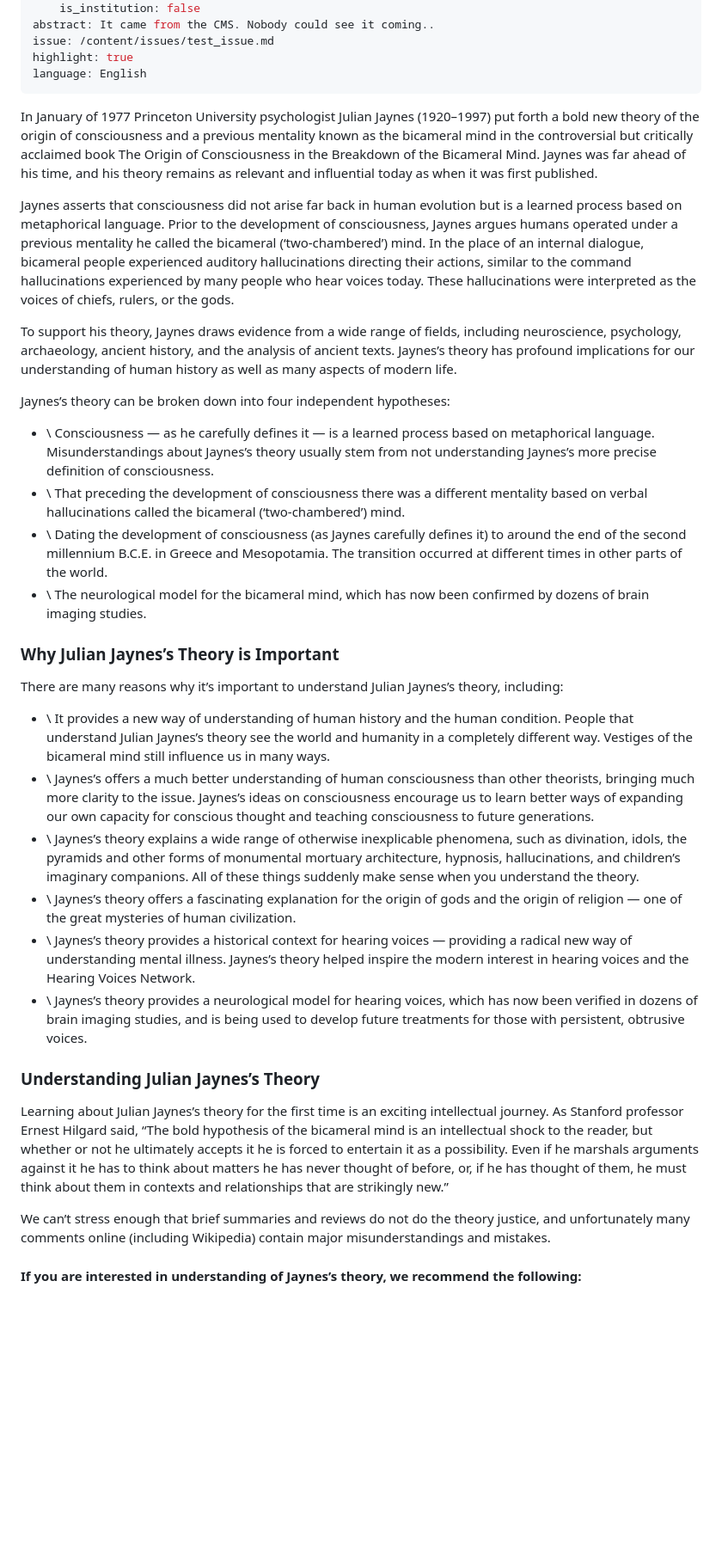
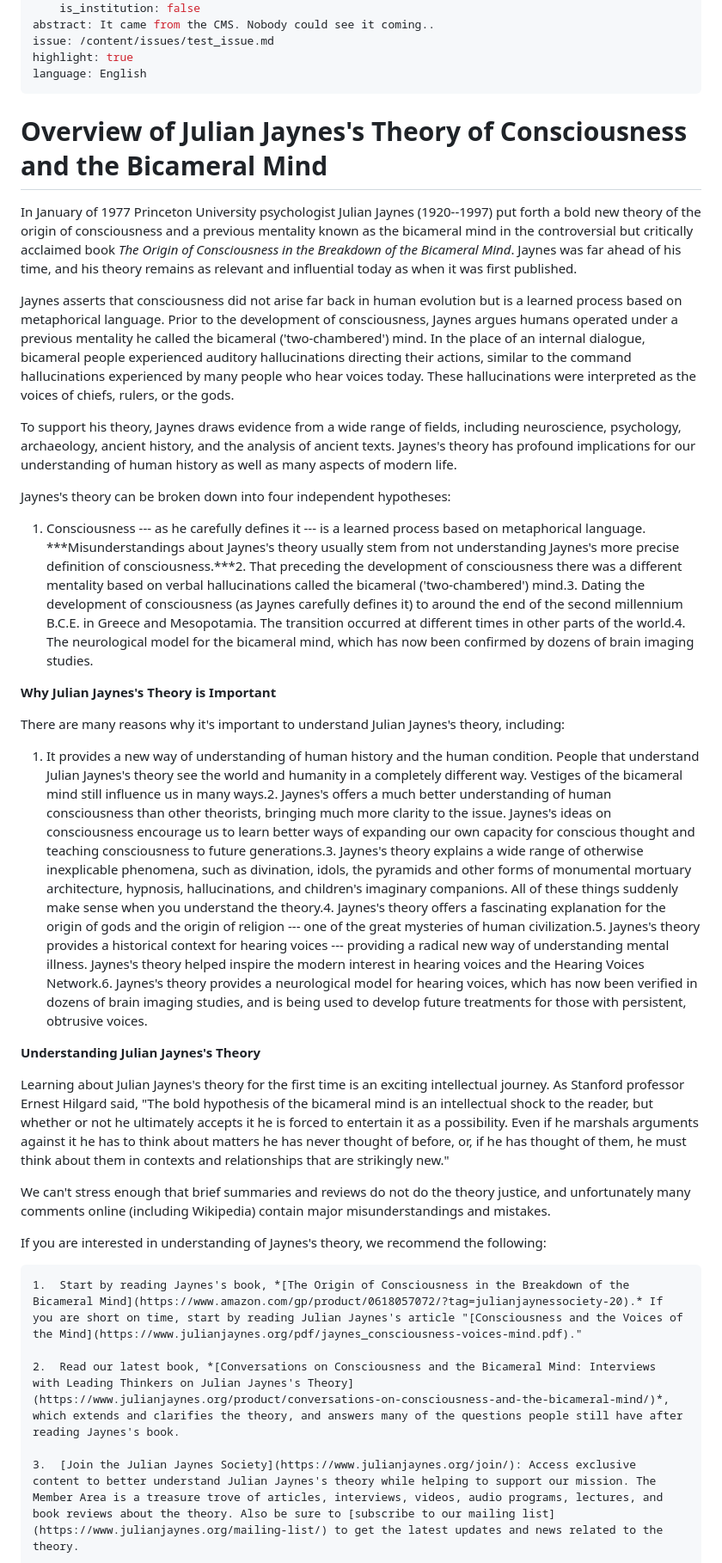
Before and after one commit to IEA-Paris/SANDBBOX, a Markdown page: articles/overview-of-julian-jaynes’s-theory-of-consciousness-and-the-bicameral-mind.md, the part around one of its changes. Shown at 86% size. Rendered like a GitHub page; blank space fills up the shorter version.

Commit message:
Update Articles “overview-of-julian-jaynes’s-theory-of-consciousness-and-the-bicameral-mind”

```diff
--- a/articles/overview-of-julian-jaynes’s-theory-of-consciousness-and-the-bicameral-mind.md
+++ b/articles/overview-of-julian-jaynes’s-theory-of-consciousness-and-the-bicameral-mind.md
@@ -25,40 +25,37 @@ issue: /content/issues/test_issue.md
 highlight: true
 language: English
 ---
-In January of 1977 Princeton University psychologist Julian Jaynes (1920–1997) put forth a bold new theory of the origin of consciousness and a previous mentality known as the bicameral mind in the controversial but critically acclaimed book The Origin of Consciousness in the Breakdown of the Bicameral Mind. Jaynes was far ahead of his time, and his theory remains as relevant and influential today as when it was first published.
 
-Jaynes asserts that consciousness did not arise far back in human evolution but is a learned process based on metaphorical language. Prior to the development of consciousness, Jaynes argues humans operated under a previous mentality he called the bicameral (‘two-chambered’) mind. In the place of an internal dialogue, bicameral people experienced auditory hallucinations directing their actions, similar to the command hallucinations experienced by many people who hear voices today. These hallucinations were interpreted as the voices of chiefs, rulers, or the gods.
+Overview of Julian Jaynes's Theory of Consciousness and the Bicameral Mind
+==========================================================================
 
-To support his theory, Jaynes draws evidence from a wide range of fields, including neuroscience, psychology, archaeology, ancient history, and the analysis of ancient texts. Jaynes’s theory has profound implications for our understanding of human history as well as many aspects of modern life.
+In January of 1977 Princeton University psychologist Julian Jaynes (1920--1997) put forth a bold new theory of the origin of consciousness and a previous mentality known as the bicameral mind in the controversial but critically acclaimed book *The Origin of Consciousness in the Breakdown of the Bicameral Mind*. Jaynes was far ahead of his time, and his theory remains as relevant and influential today as when it was first published.
 
-Jaynes’s theory can be broken down into four independent hypotheses:
+Jaynes asserts that consciousness did not arise far back in human evolution but is a learned process based on metaphorical language. Prior to the development of consciousness, Jaynes argues humans operated under a previous mentality he called the bicameral ('two-chambered') mind. In the place of an internal dialogue, bicameral people experienced auditory hallucinations directing their actions, similar to the command hallucinations experienced by many people who hear voices today. These hallucinations were interpreted as the voices of chiefs, rulers, or the gods.
 
-* \    Consciousness — as he carefully defines it — is a learned process based on metaphorical language. Misunderstandings about Jaynes’s theory usually stem from not understanding Jaynes’s more precise definition of consciousness.
-* \    That preceding the development of consciousness there was a different mentality based on verbal hallucinations called the bicameral (‘two-chambered’) mind.
-* \    Dating the development of consciousness (as Jaynes carefully defines it) to around the end of the second millennium B.C.E. in Greece and Mesopotamia. The transition occurred at different times in other parts of the world.
-* \    The neurological model for the bicameral mind, which has now been confirmed by dozens of brain imaging studies.
+To support his theory, Jaynes draws evidence from a wide range of fields, including neuroscience, psychology, archaeology, ancient history, and the analysis of ancient texts. Jaynes's theory has profound implications for our understanding of human history as well as many aspects of modern life.
 
-### Why Julian Jaynes’s Theory is Important
+Jaynes's theory can be broken down into four independent hypotheses:
 
-There are many reasons why it’s important to understand Julian Jaynes’s theory, including:
+1.  Consciousness --- as he carefully defines it --- is a learned process based on metaphorical language. ***Misunderstandings about Jaynes's theory usually stem from not understanding Jaynes's more precise definition of consciousness.***2.  That preceding the development of consciousness there was a different mentality based on verbal hallucinations called the bicameral ('two-chambered') mind.3.  Dating the development of consciousness (as Jaynes carefully defines it) to around the end of the second millennium B.C.E. in Greece and Mesopotamia. The transition occurred at different times in other parts of the world.4.  The neurological model for the bicameral mind, which has now been confirmed by dozens of brain imaging studies.
 
-* \    It provides a new way of understanding of human history and the human condition. People that understand Julian Jaynes’s theory see the world and humanity in a completely different way. Vestiges of the bicameral mind still influence us in many ways.
-* \    Jaynes’s offers a much better understanding of human consciousness than other theorists, bringing much more clarity to the issue. Jaynes’s ideas on consciousness encourage us to learn better ways of expanding our own capacity for conscious thought and teaching consciousness to future generations.
-* \    Jaynes’s theory explains a wide range of otherwise inexplicable phenomena, such as divination, idols, the pyramids and other forms of monumental mortuary architecture, hypnosis, hallucinations, and children’s imaginary companions. All of these things suddenly make sense when you understand the theory.
-* \    Jaynes’s theory offers a fascinating explanation for the origin of gods and the origin of religion — one of the great mysteries of human civilization.
-* \    Jaynes’s theory provides a historical context for hearing voices — providing a radical new way of understanding mental illness. Jaynes’s theory helped inspire the modern interest in hearing voices and the Hearing Voices Network.
-* \    Jaynes’s theory provides a neurological model for hearing voices, which has now been verified in dozens of brain imaging studies, and is being used to develop future treatments for those with persistent, obtrusive voices.
+**Why Julian Jaynes's Theory is Important**
 
-### Understanding Julian Jaynes’s Theory
+There are many reasons why it's important to understand Julian Jaynes's theory, including:
 
-Learning about Julian Jaynes’s theory for the first time is an exciting intellectual journey. As Stanford professor Ernest Hilgard said, “The bold hypothesis of the bicameral mind is an intellectual shock to the reader, but whether or not he ultimately accepts it he is forced to entertain it as a possibility. Even if he marshals arguments against it he has to think about matters he has never thought of before, or, if he has thought of them, he must think about them in contexts and relationships that are strikingly new.”
+1.  It provides a new way of understanding of human history and the human condition. People that understand Julian Jaynes's theory see the world and humanity in a completely different way. Vestiges of the bicameral mind still influence us in many ways.2.  Jaynes's offers a much better understanding of human consciousness than other theorists, bringing much more clarity to the issue. Jaynes's ideas on consciousness encourage us to learn better ways of expanding our own capacity for conscious thought and teaching consciousness to future generations.3.  Jaynes's theory explains a wide range of otherwise inexplicable phenomena, such as divination, idols, the pyramids and other forms of monumental mortuary architecture, hypnosis, hallucinations, and children's imaginary companions. All of these things suddenly make sense when you understand the theory.4.  Jaynes's theory offers a fascinating explanation for the origin of gods and the origin of religion --- one of the great mysteries of human civilization.5.  Jaynes's theory provides a historical context for hearing voices --- providing a radical new way of understanding mental illness. Jaynes's theory helped inspire the modern interest in hearing voices and the Hearing Voices Network.6.  Jaynes's theory provides a neurological model for hearing voices, which has now been verified in dozens of brain imaging studies, and is being used to develop future treatments for those with persistent, obtrusive voices.
 
+**Understanding Julian Jaynes's Theory**
 
+Learning about Julian Jaynes's theory for the first time is an exciting intellectual journey. As Stanford professor Ernest Hilgard said, "The bold hypothesis of the bicameral mind is an intellectual shock to the reader, but whether or not he ultimately accepts it he is forced to entertain it as a possibility. Even if he marshals arguments against it he has to think about matters he has never thought of before, or, if he has thought of them, he must think about them in contexts and relationships that are strikingly new."
 
-We can’t stress enough that brief summaries and reviews do not do the theory justice, and unfortunately many comments online (including Wikipedia) contain major misunderstandings and mistakes.
+We can't stress enough that brief summaries and reviews do not do the theory justice, and unfortunately many comments online (including Wikipedia) contain major misunderstandings and mistakes.
 
+If you are interested in understanding of Jaynes's theory, we recommend the following:
 
+    1.  Start by reading Jaynes's book, *[The Origin of Consciousness in the Breakdown of the Bicameral Mind](https://www.amazon.com/gp/product/0618057072/?tag=julianjaynessociety-20).* If you are short on time, start by reading Julian Jaynes's article "[Consciousness and the Voices of the Mind](https://www.julianjaynes.org/pdf/jaynes_consciousness-voices-mind.pdf)."
 
-#### If you are interested in understanding of Jaynes’s theory, we recommend the following:
+    2.  Read our latest book, *[Conversations on Consciousness and the Bicameral Mind: Interviews with Leading Thinkers on Julian Jaynes's Theory](https://www.julianjaynes.org/product/conversations-on-consciousness-and-the-bicameral-mind/)*, which extends and clarifies the theory, and answers many of the questions people still have after reading Jaynes's book.
 
+    3.  [Join the Julian Jaynes Society](https://www.julianjaynes.org/join/): Access exclusive content to better understand Julian Jaynes's theory while helping to support our mission. The Member Area is a treasure trove of articles, interviews, videos, audio programs, lectures, and book reviews about the theory. Also be sure to [subscribe to our mailing list](https://www.julianjaynes.org/mailing-list/) to get the latest updates and news related to the theory.
 
```
Also changed, not shown: other parts of articles/overview-of-julian-jaynes’s-theory-of-consciousness-and-the-bicameral-mind.md (+3 -6 lines).
